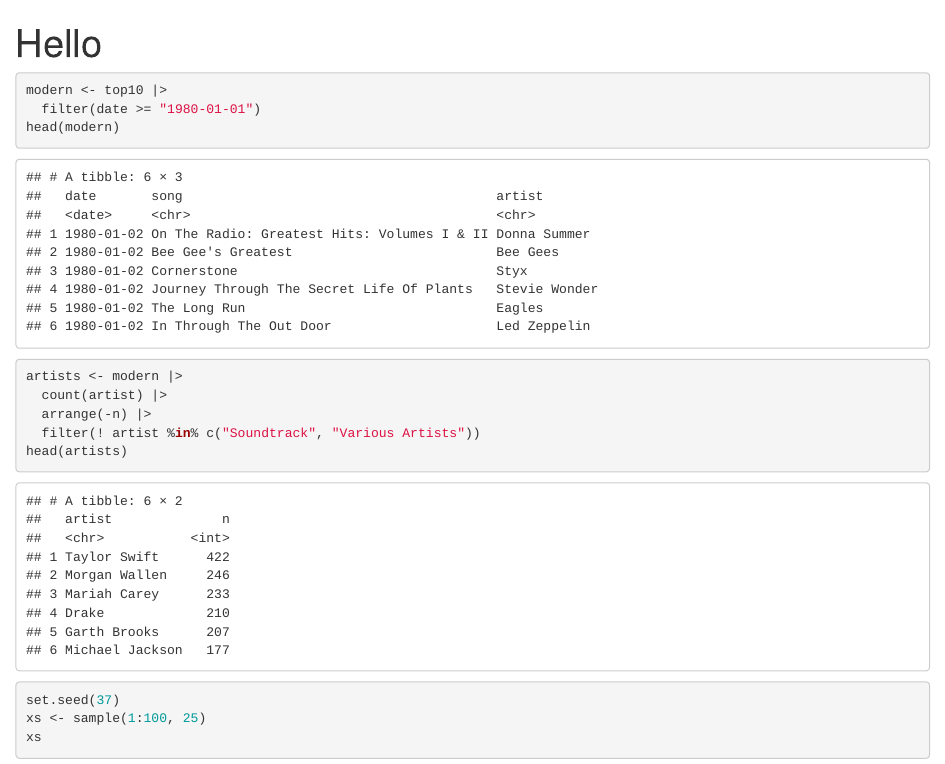
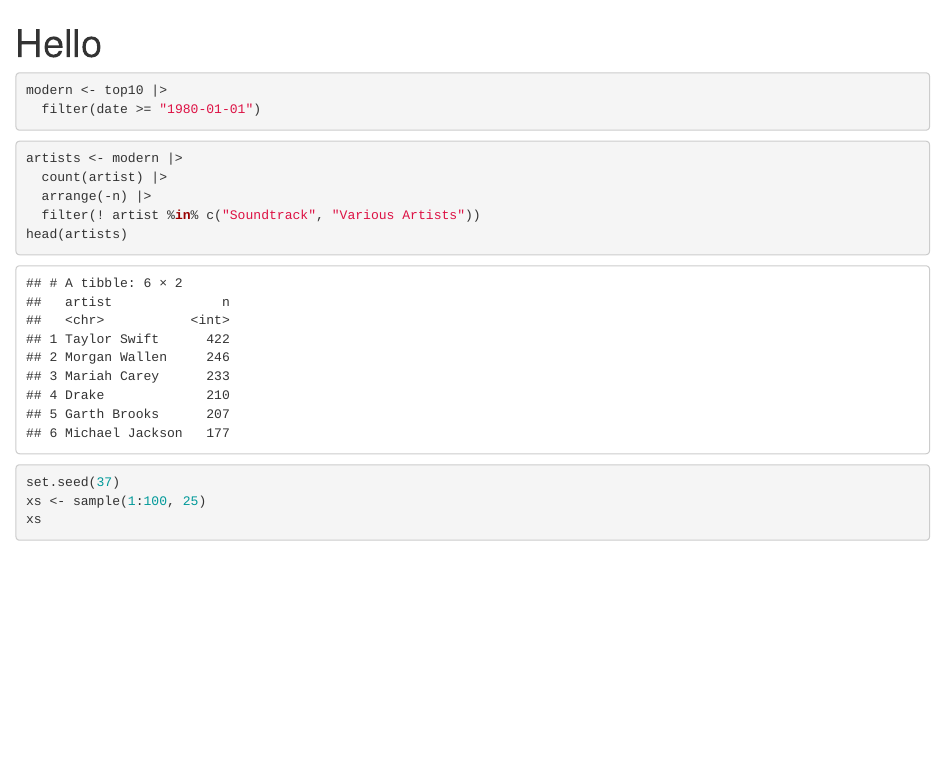
Before and after one commit to AnnaDPHTITMO/Hello-git, an R Markdown document (hello.Rmd): the page in a window 1100 px wide, from its top. The pictures show the output file hello.html that the author committed with the source, opened offline.

Commit message:
Clean output

````diff
--- a/hello.Rmd
+++ b/hello.Rmd
@@ -21,7 +21,6 @@ knitr::opts_chunk$set(echo = TRUE)
 ```{r}
 modern <- top10 |>
   filter(date >= "1980-01-01")
-head(modern)
 ```
 
 ```{r}
````
Also changed, not shown: hello.html.
